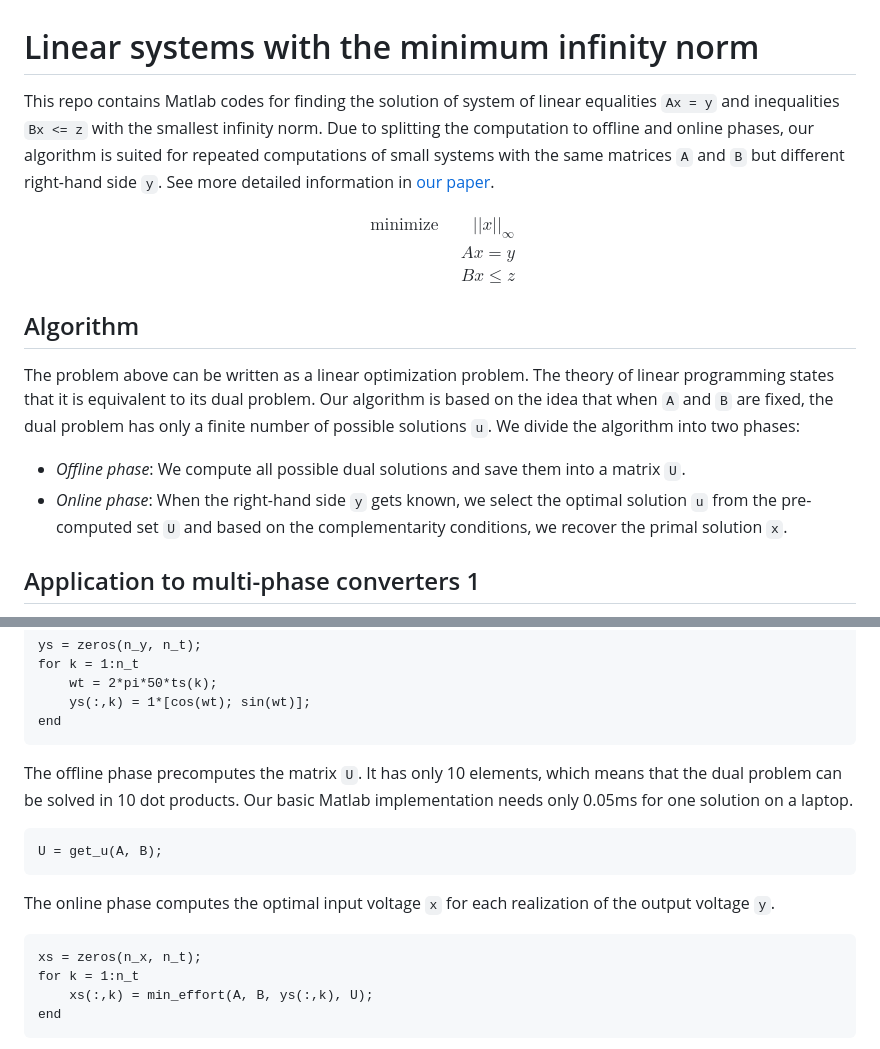
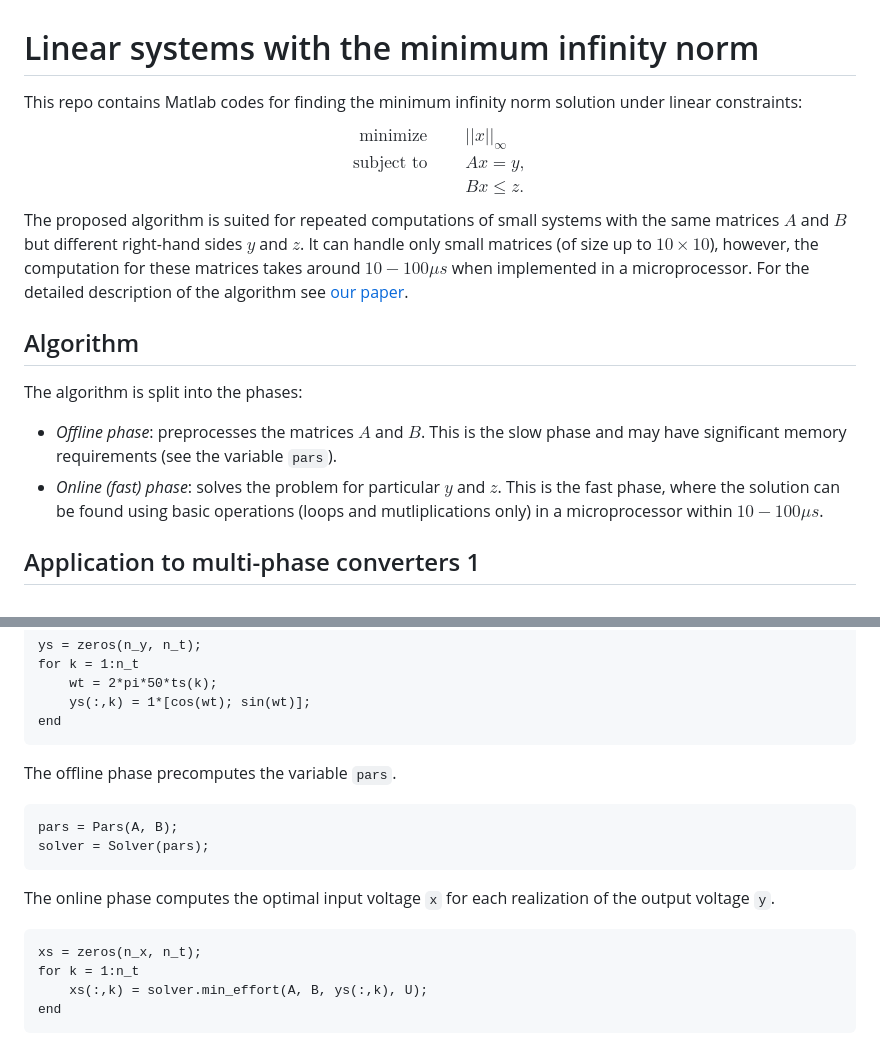
Before and after one commit to sadda/Minimum_Effort_Control, a Markdown page: README.md, 2 parts joined by grey strips. Rendered like a GitHub page.

````diff
--- a/README.md
+++ b/README.md
@@ -1,20 +1,21 @@
 # Linear systems with the minimum infinity norm
 
-This repo contains Matlab codes for finding the solution of system of linear equalities ``Ax = y`` and inequalities ``Bx <= z`` with the smallest infinity norm. Due to splitting the computation to offline and online phases, our algorithm is suited for repeated computations of small systems with the same matrices ``A`` and ``B`` but different right-hand side ``y``. See more detailed information in [our paper](https://ieeexplore.ieee.org/abstract/document/9880551).
-
+This repo contains Matlab codes for finding the minimum infinity norm solution under linear constraints:
 $$
 \begin{align*}
-\text{minimize}\qquad ||x||_\infty \\
-Ax = y \\
-Bx \le z
+\text{minimize}\qquad &||x||_\infty \\
+\text{subject to}\qquad &Ax = y, \\
+&Bx \le z.
 \end{align*}
 $$
+The proposed algorithm is suited for repeated computations of small systems with the same matrices $A$ and $B$ but different right-hand sides $y$ and $z$. It can handle only small matrices (of size up to $10\times 10$), however, the computation for these matrices takes around $10-100\mu s$ when implemented in a microprocessor. For the detailed description of the algorithm see [our paper](https://ieeexplore.ieee.org/abstract/document/9880551).
+
 
 ## Algorithm
 
-The problem above can be written as a linear optimization problem. The theory of linear programming states that it is equivalent to its dual problem. Our algorithm is based on the idea that when ``A`` and ``B`` are fixed, the dual problem has only a finite number of possible solutions ``u``. We divide the algorithm into two phases:
-- <i>Offline phase</i>: We compute all possible dual solutions and save them into a matrix ``U``.
-- <i>Online phase</i>: When the right-hand side ``y`` gets known, we select the optimal solution ``u`` from the pre-computed set ``U`` and based on the complementarity conditions, we recover the primal solution ``x``.
+The algorithm is split into the phases:
+- <i>Offline phase</i>: preprocesses the matrices $A$ and $B$. This is the slow phase and may have significant memory requirements (see the variable `pars`).
+- <i>Online (fast) phase</i>: solves the problem for particular $y$ and $z$. This is the fast phase, where the solution can be found using basic operations (loops and mutliplications only) in a microprocessor within $10-100\mu s$.
 
 ## Application to multi-phase converters 1
 
@@ -47,10 +48,11 @@ for k = 1:n_t
 end
 ```
 
-The offline phase precomputes the matrix ``U``. It has only 10 elements, which means that the dual problem can be solved in 10 dot products. Our basic Matlab implementation needs only 0.05ms for one solution on a laptop.
+The offline phase precomputes the variable  ``pars``.
 
 ```
-U = get_u(A, B);
+pars = Pars(A, B);
+solver = Solver(pars);
 ```
 
 The online phase computes the optimal input voltage ``x`` for each realization of the output voltage ``y``.
@@ -58,7 +60,7 @@ The online phase computes the optimal input voltage ``x`` for each realization o
 ```
 xs = zeros(n_x, n_t);
 for k = 1:n_t
-    xs(:,k) = min_effort(A, B, ys(:,k), U);
+    xs(:,k) = solver.min_effort(A, B, ys(:,k), U);
 end
 ```
 
````
